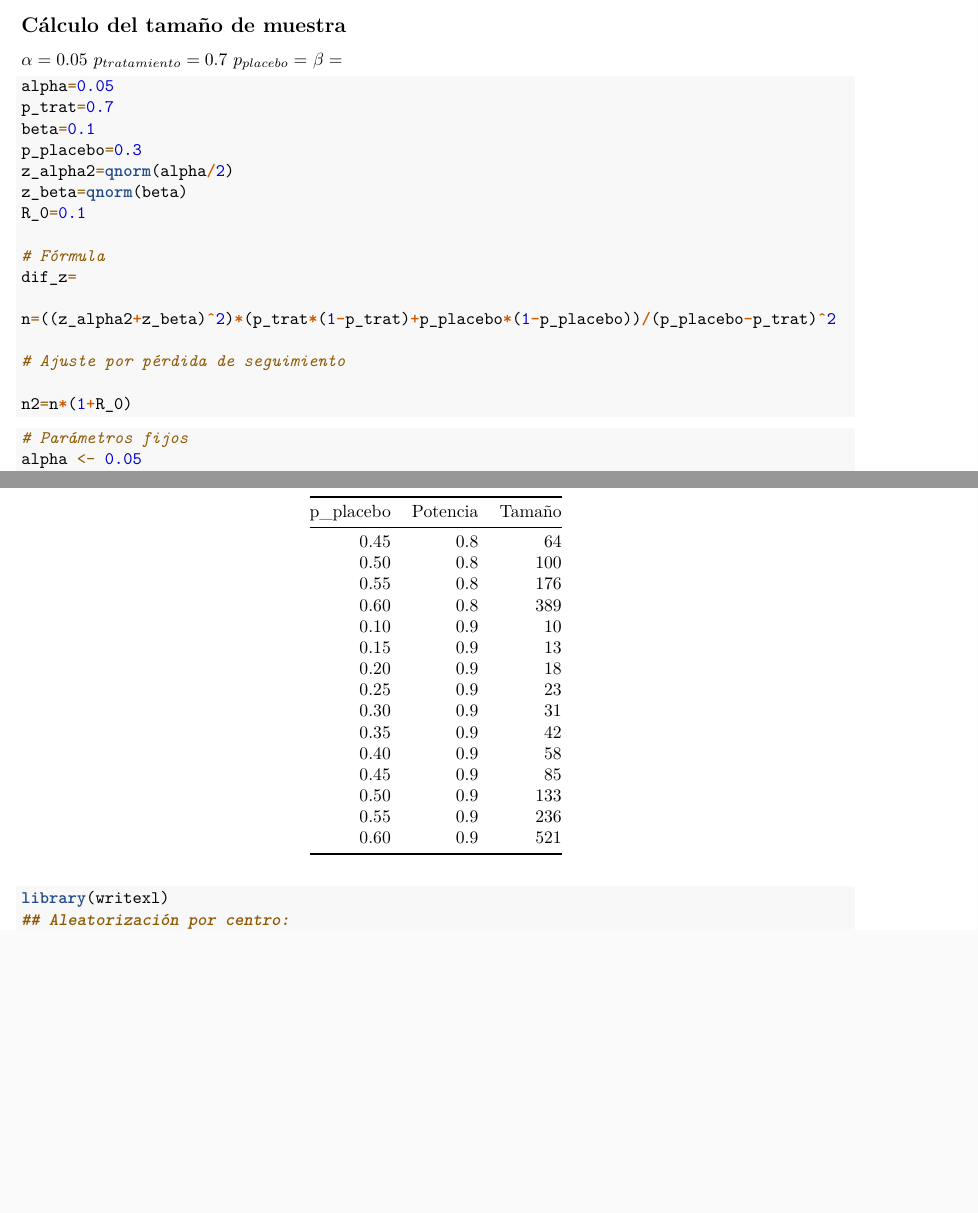
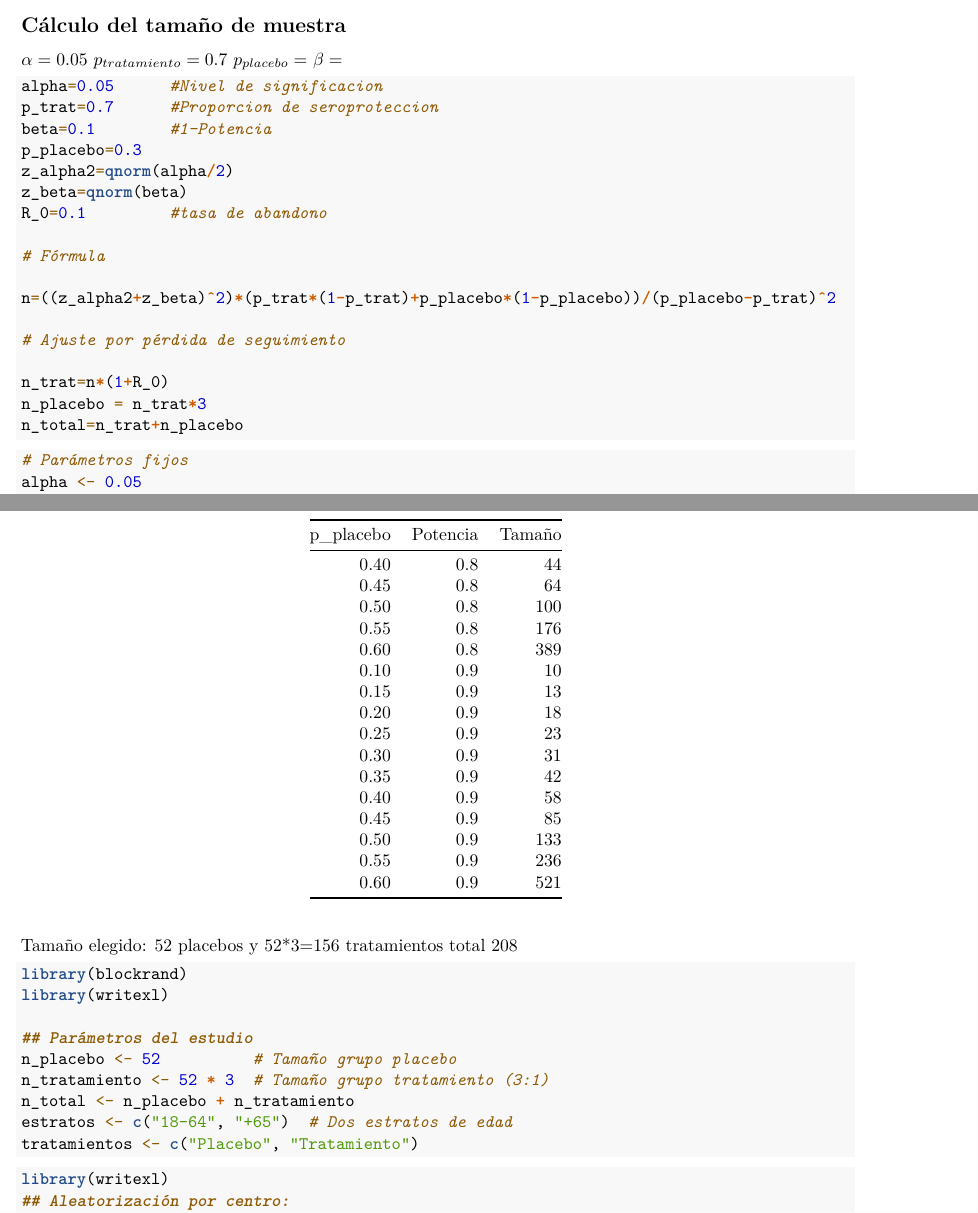
Before and after one commit to RomanLanda11/bioestadistica, an R Markdown document (tp2/reporte2.Rmd): two parts of pages 5 and 7 of 8, joined at a grey line, cut so that both start at the same text, the shorter picture padded with empty space. Rendered offline with R 4.5, knitr and Pandoc, then LaTeX, with nearby package versions; some code elsewhere in the file could not run offline.

Commit message:
Empezamos la aleatorizacion

````diff
--- a/tp2/reporte2.Rmd
+++ b/tp2/reporte2.Rmd
@@ -149,22 +149,23 @@ $p_{placebo}=$
 $\beta=$
 
 ```{r}
-alpha=0.05
-p_trat=0.7
-beta=0.1
+alpha=0.05      #Nivel de significacion
+p_trat=0.7      #Proporcion de seroproteccion
+beta=0.1        #1-Potencia
 p_placebo=0.3
 z_alpha2=qnorm(alpha/2)
 z_beta=qnorm(beta)
-R_0=0.1
+R_0=0.1         #tasa de abandono
 
 # Fórmula
-dif_z=
 
 n=((z_alpha2+z_beta)^2)*(p_trat*(1-p_trat)+p_placebo*(1-p_placebo))/(p_placebo-p_trat)^2
 
 # Ajuste por pérdida de seguimiento
 
-n2=n*(1+R_0)
+n_trat=n*(1+R_0)
+n_placebo = n_trat*3
+n_total=n_trat+n_placebo
 
 ```
 ```{r}
@@ -218,6 +219,22 @@ ggplot(resultados, aes(x = p_placebo, y = Tamaño, color = as.factor(Potencia)))
 library(knitr)
 kable(resultados, caption = "Resultados detallados")
 ```
+Tamaño elegido: 52 placebos y 52*3=156 tratamientos
+total 208
+
+```{r}
+library(blockrand)
+library(writexl)
+
+## Parámetros del estudio
+n_placebo <- 52          # Tamaño grupo placebo
+n_tratamiento <- 52 * 3  # Tamaño grupo tratamiento (3:1)
+n_total <- n_placebo + n_tratamiento
+estratos <- c("18-64", "+65")  # Dos estratos de edad
+tratamientos <- c("Placebo", "Tratamiento")
+
+```
+
 
 
 ```{r}
````
